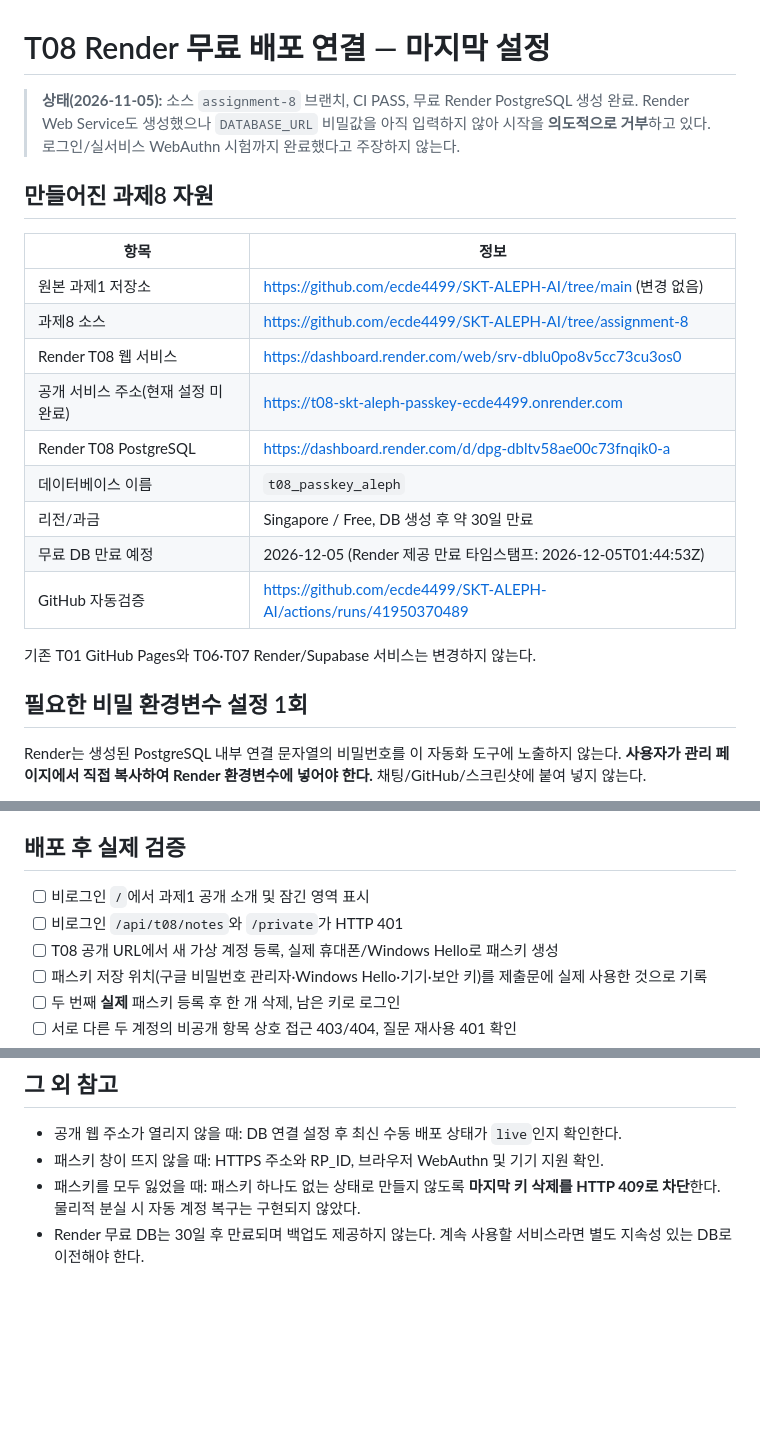
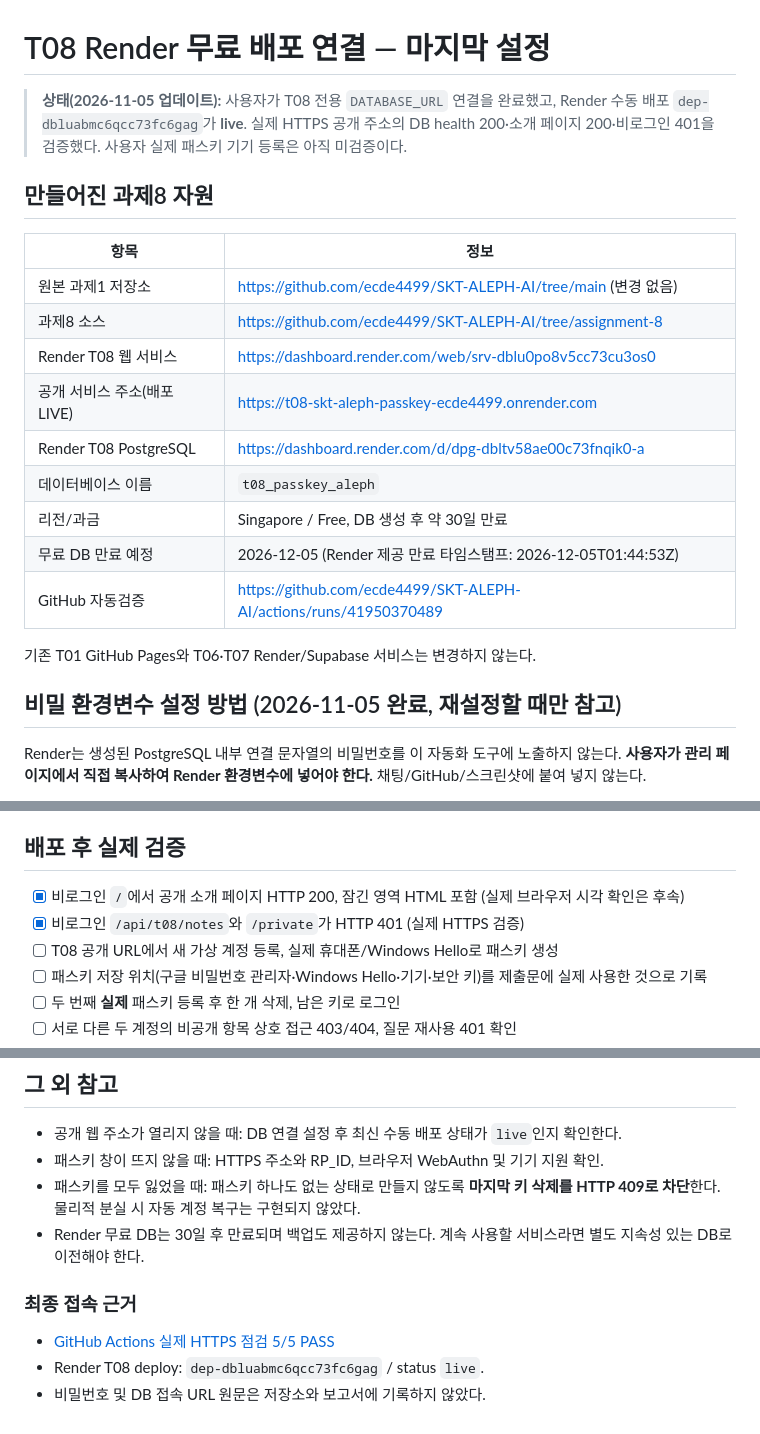
Before and after one commit to ecde4499/SKT-ALEPH-AI, a Markdown page: T08_DEPLOY.md, 3 parts joined by grey strips. Drawn GitHub-style; blank space fills up the shorter version.

Commit message:
docs(t08): record live HTTPS health and anonymous denial checks, distinguish physical passkeys

```diff
--- a/T08_DEPLOY.md
+++ b/T08_DEPLOY.md
@@ -1,6 +1,6 @@
 # T08 Render 무료 배포 연결 — 마지막 설정
 
-> **상태(2026-11-05):** 소스 `assignment-8` 브랜치, CI PASS, 무료 Render PostgreSQL 생성 완료. Render Web Service도 생성했으나 `DATABASE_URL` 비밀값을 아직 입력하지 않아 시작을 **의도적으로 거부**하고 있다. 로그인/실서비스 WebAuthn 시험까지 완료했다고 주장하지 않는다.
+> **상태(2026-11-05 업데이트):** 사용자가 T08 전용 `DATABASE_URL` 연결을 완료했고, Render 수동 배포 `dep-dbluabmc6qcc73fc6gag`가 **live**. 실제 HTTPS 공개 주소의 DB health 200·소개 페이지 200·비로그인 401을 검증했다. 사용자 실제 패스키 기기 등록은 아직 미검증이다.
 
 ## 만들어진 과제8 자원
 
@@ -9,7 +9,7 @@
 | 원본 과제1 저장소 | https://github.com/ecde4499/SKT-ALEPH-AI/tree/main (변경 없음) |
 | 과제8 소스 | https://github.com/ecde4499/SKT-ALEPH-AI/tree/assignment-8 |
 | Render T08 웹 서비스 | https://dashboard.render.com/web/srv-dblu0po8v5cc73cu3os0 |
-| 공개 서비스 주소(현재 설정 미완료) | https://t08-skt-aleph-passkey-ecde4499.onrender.com |
+| 공개 서비스 주소(배포 LIVE) | https://t08-skt-aleph-passkey-ecde4499.onrender.com |
 | Render T08 PostgreSQL | https://dashboard.render.com/d/dpg-dbltv58ae00c73fnqik0-a |
 | 데이터베이스 이름 | `t08_passkey_aleph` |
 | 리전/과금 | Singapore / Free, DB 생성 후 약 30일 만료 |
@@ -18,7 +18,7 @@
 
 기존 T01 GitHub Pages와 T06·T07 Render/Supabase 서비스는 변경하지 않는다.
 
-## 필요한 비밀 환경변수 설정 1회
+## 비밀 환경변수 설정 방법 (2026-11-05 완료, 재설정할 때만 참고)
 
 Render는 생성된 PostgreSQL 내부 연결 문자열의 비밀번호를 이 자동화 도구에 노출하지 않는다. **사용자가 관리 페이지에서 직접 복사하여 Render 환경변수에 넣어야 한다.** 채팅/GitHub/스크린샷에 붙여 넣지 않는다.
 
@@ -32,8 +32,8 @@ Render는 생성된 PostgreSQL 내부 연결 문자열의 비밀번호를 이
 
 ## 배포 후 실제 검증
 
-- [ ] 비로그인 `/`에서 과제1 공개 소개 및 잠긴 영역 표시
-- [ ] 비로그인 `/api/t08/notes`와 `/private`가 HTTP 401
+- [x] 비로그인 `/`에서 공개 소개 페이지 HTTP 200, 잠긴 영역 HTML 포함 (실제 브라우저 시각 확인은 후속)
+- [x] 비로그인 `/api/t08/notes`와 `/private`가 HTTP 401 (실제 HTTPS 검증)
 - [ ] T08 공개 URL에서 새 가상 계정 등록, 실제 휴대폰/Windows Hello로 패스키 생성
 - [ ] 패스키 저장 위치(구글 비밀번호 관리자·Windows Hello·기기·보안 키)를 제출문에 실제 사용한 것으로 기록
 - [ ] 두 번째 **실제** 패스키 등록 후 한 개 삭제, 남은 키로 로그인
@@ -48,3 +48,9 @@ Render는 생성된 PostgreSQL 내부 연결 문자열의 비밀번호를 이
 - 패스키 창이 뜨지 않을 때: HTTPS 주소와 RP_ID, 브라우저 WebAuthn 및 기기 지원 확인.
 - 패스키를 모두 잃었을 때: 패스키 하나도 없는 상태로 만들지 않도록 **마지막 키 삭제를 HTTP 409로 차단**한다. 물리적 분실 시 자동 계정 복구는 구현되지 않았다.
 - Render 무료 DB는 30일 후 만료되며 백업도 제공하지 않는다. 계속 사용할 서비스라면 별도 지속성 있는 DB로 이전해야 한다.
+
+### 최종 접속 근거
+
+- [GitHub Actions 실제 HTTPS 점검 5/5 PASS](https://github.com/ecde4499/SKT-ALEPH-AI/actions/runs/41953423592)
+- Render T08 deploy: `dep-dbluabmc6qcc73fc6gag` / status `live`.
+- 비밀번호 및 DB 접속 URL 원문은 저장소와 보고서에 기록하지 않았다.
```
